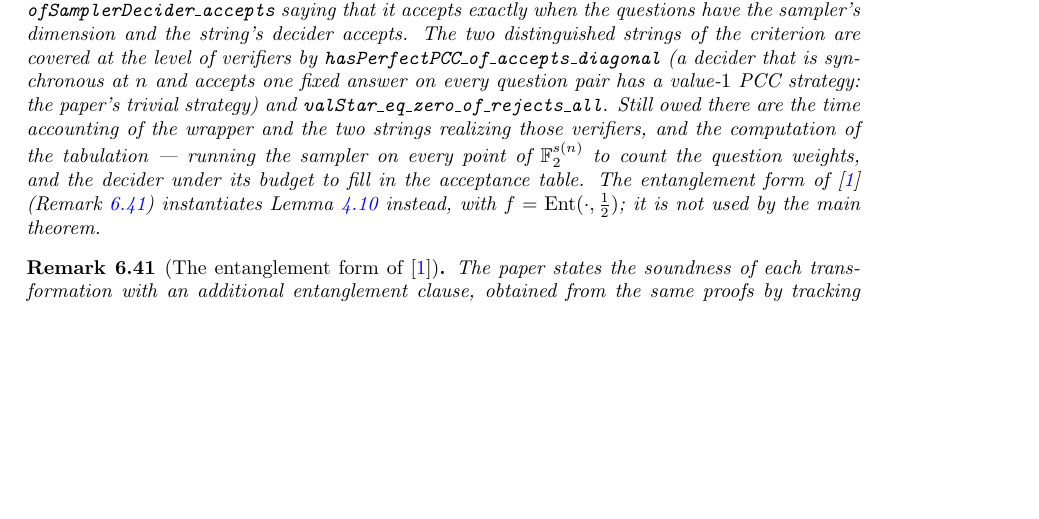
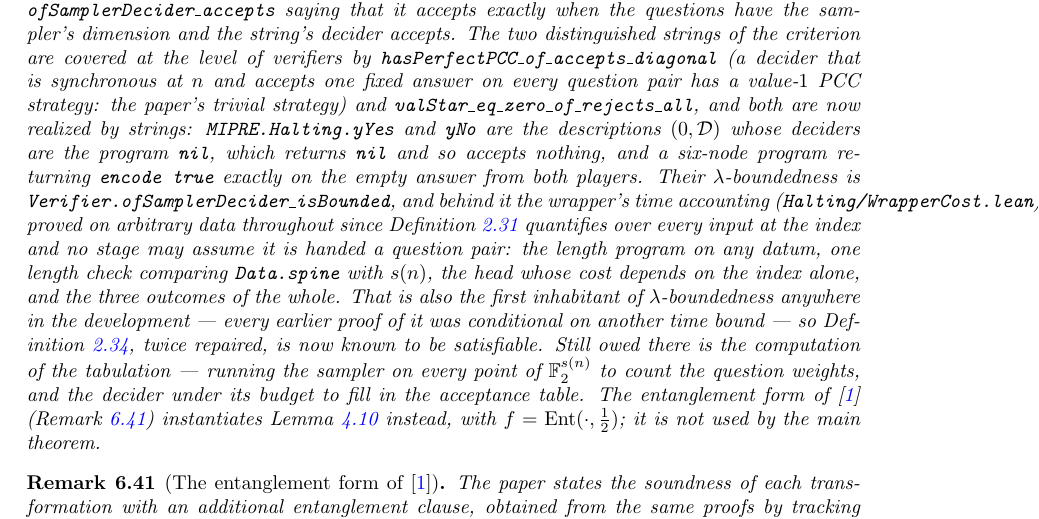
Before and after one commit to vidick/MIPRE-formalization, a LaTeX document (blueprint/src/print.tex, which reads blueprint/src/content/06_proof_structure.tex): part of page 55 of 62, cut so that both start at the same text, the shorter picture padded with empty space. Compiled offline with pdfLaTeX.

Commit message:
The two distinguished strings (H4, O1 part 2, completing O1)
Obligation O1 of MIPRE.Halting.Obligations: a string whose verifier lies in
classA n above a threshold, and one whose verifier lies in classB n.

Halting/Strings.lean. Both are descriptions descOf 0 D with the compressed
sampler at parameter 0 and a small decider program:

* decNo is the program nil. Its result is nil, never encode true, so the
  wrapped decider accepts nothing, the verifier is synchronous at every index
  for want of an accepting tuple, and val* = 0.
* decYes takes (n, x, y, a, b) apart with four elims and returns encode true
  exactly when both answers are the empty string. The paper's halting case is a
  decider accepting everything; in the synchronous framework that verifier is
  not synchronous at all, since equal questions with unequal answers must be
  rejected, so the fixed-answer form is what item 1 of thm:halting takes here.
  decYes_runs_true_iff is the characterization, decYes_halts the constant-cost
  run on arbitrary data.

Lambda-boundedness of both is Verifier.ofSamplerDecider_isBounded, whose three
hypotheses are fields of GapCompression for the sampler
(sampler_hasPolyCost, sampler_polyBounded_dim) and immediate for the two
programs.

The small-parameter corner that ledger challenge ch-6879ad98822a57d8 on node 1.6
flags for the paper's |V^halt| <= lambda does not bite here: the |V| <= lambda
clause is free, a verifier's size being a constant, and the rest is what the
threshold n0 absorbs.

All sorry-free (#print axioms: propext, Classical.choice, Quot.sound).

Blueprint: rem:compression-abstract now records the wrapper's time accounting
and the two strings as done, and that this is the first inhabitant of
lambda-boundedness anywhere in the development, so def:lambda-bounded -- twice
repaired -- is now known to be satisfiable. Plan and h4-assembly.md updated.

Part of #53.

Co-Authored-By: Claude Opus 5 <noreply@anthropic.com>
Claude-Session: https://claude.ai/code/session_01SeoErCERTUuQy6M4tX9DQM

```diff
--- a/blueprint/src/content/06_proof_structure.tex
+++ b/blueprint/src/content/06_proof_structure.tex
@@ -1200,11 +1204,22 @@ the sampler's dimension and the string's decider accepts. The two distinguished
 the criterion are covered at the level of verifiers by
 \texttt{hasPerfectPCC\_of\_accepts\_diagonal} (a decider that is synchronous at $n$ and
 accepts one fixed answer on every question pair has a value-$1$ PCC strategy: the paper's
-trivial strategy) and \texttt{valStar\_eq\_zero\_of\_rejects\_all}. Still owed there are
-the time accounting of the wrapper and the two strings realizing those verifiers, and the
-computation of the tabulation --- running the sampler on every point of $\F_2^{s(n)}$ to
-count the question weights, and the decider under its budget to fill in the acceptance
-table. The entanglement form
+trivial strategy) and \texttt{valStar\_eq\_zero\_of\_rejects\_all}, and both are now
+realized by strings: \texttt{MIPRE.Halting.yYes} and \texttt{yNo} are the descriptions
+$(0, \decider)$ whose deciders are the program \texttt{nil}, which returns \texttt{nil} and so
+accepts nothing, and a six-node program returning \texttt{encode true} exactly on the empty
+answer from both players. Their $\lambda$-boundedness is
+\texttt{Verifier.ofSamplerDecider\_isBounded}, and behind it the wrapper's time accounting
+(\texttt{Halting/WrapperCost.lean}), proved on arbitrary data throughout since
+Definition~\ref{def:decider} quantifies over every input at the index and no stage may assume
+it is handed a question pair: the length program on any datum, one length check comparing
+\texttt{Data.spine} with $s(n)$, the head whose cost depends on the index alone, and the three
+outcomes of the whole. That is also the first inhabitant of $\lambda$-boundedness anywhere in
+the development --- every earlier proof of it was conditional on another time bound --- so
+Definition~\ref{def:lambda-bounded}, twice repaired, is now known to be satisfiable. Still
+owed there is the computation of the tabulation --- running the sampler on every point of
+$\F_2^{s(n)}$ to count the question weights, and the decider under its budget to fill in the
+acceptance table. The entanglement form
 of~\cite{JNVWY20}
 (Remark~\ref{rem:entanglement-form}) instantiates Lemma~\ref{lem:recursive-compression}
 instead, with $f = \Ent(\cdot, \frac12)$; it is not used by the main theorem.
```
Also changed, not shown: planning/formalization-plan.md (+14 -4 lines), planning/h4-assembly.md (+6 -3 lines), blueprint/src/content/06_proof_structure.tex (6 more changed lines), 3 other files.
